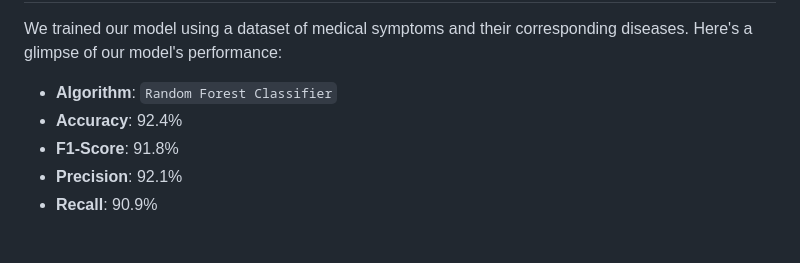
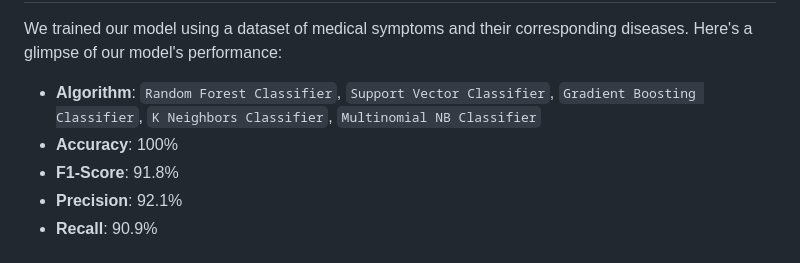
Before and after one commit to krishna25092005/medsyncai, a Markdown page: README.md, the part around the change. Rendered like a GitHub page.

```diff
--- a/README.md
+++ b/README.md
@@ -80,8 +80,8 @@ To set up the project locally:
 ## 📊 **Model Training & Evaluation**
 We trained our model using a dataset of medical symptoms and their corresponding diseases. Here's a glimpse of our model's performance:
 
-- **Algorithm**: `Random Forest Classifier`
-- **Accuracy**: 92.4%
+- **Algorithm**: `Random Forest Classifier`, `Support Vector Classifier`, `Gradient Boosting Classifier`, `K Neighbors Classifier`, `Multinomial NB Classifier`
+- **Accuracy**: 100%
 - **F1-Score**: 91.8%
 - **Precision**: 92.1%
 - **Recall**: 90.9%
```
